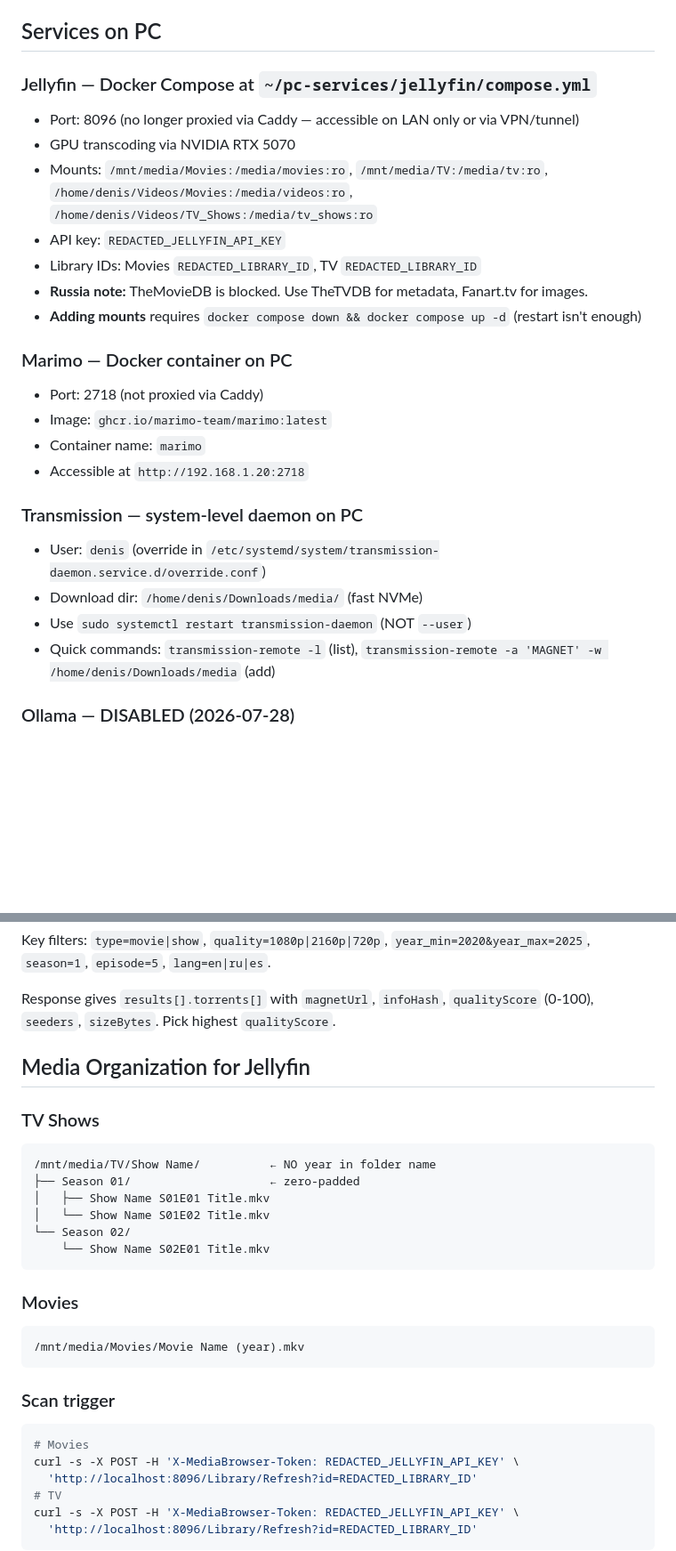
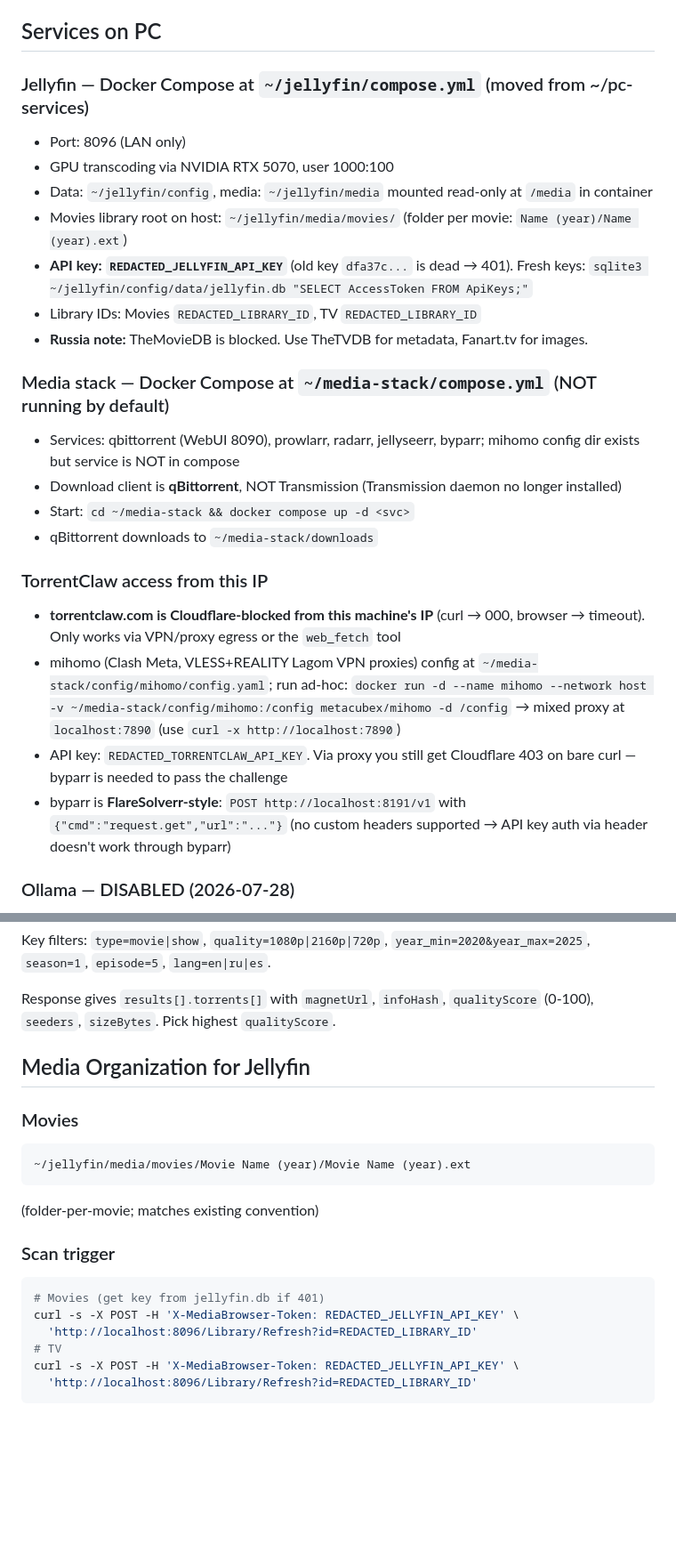
Before and after one commit to DenisSud/pi-setup, a Markdown page: skills/homelab/SKILL.md, 2 parts joined by grey strips. Shown at 89% size. Rendered like a GitHub page; blank space fills up the shorter version.

````diff
--- a/skills/homelab/SKILL.md
+++ b/skills/homelab/SKILL.md
@@ -102,26 +102,26 @@ podman exec -u git forgejo forgejo admin user list   # List users
 
 ## Services on PC
 
-### Jellyfin — Docker Compose at `~/pc-services/jellyfin/compose.yml`
-- Port: 8096 (no longer proxied via Caddy — accessible on LAN only or via VPN/tunnel)
-- GPU transcoding via NVIDIA RTX 5070
-- Mounts: `/mnt/media/Movies:/media/movies:ro`, `/mnt/media/TV:/media/tv:ro`, `/home/denis/Videos/Movies:/media/videos:ro`, `/home/denis/Videos/TV_Shows:/media/tv_shows:ro`
-- API key: `REDACTED_JELLYFIN_API_KEY`
+### Jellyfin — Docker Compose at `~/jellyfin/compose.yml` (moved from ~/pc-services)
+- Port: 8096 (LAN only)
+- GPU transcoding via NVIDIA RTX 5070, user 1000:100
+- Data: `~/jellyfin/config`, media: `~/jellyfin/media` mounted read-only at `/media` in container
+- Movies library root on host: `~/jellyfin/media/movies/` (folder per movie: `Name (year)/Name (year).ext`)
+- **API key: `REDACTED_JELLYFIN_API_KEY`** (old key `dfa37c...` is dead → 401). Fresh keys: `sqlite3 ~/jellyfin/config/data/jellyfin.db "SELECT AccessToken FROM ApiKeys;"`
 - Library IDs: Movies `REDACTED_LIBRARY_ID`, TV `REDACTED_LIBRARY_ID`
 - **Russia note:** TheMovieDB is blocked. Use TheTVDB for metadata, Fanart.tv for images.
-- **Adding mounts** requires `docker compose down && docker compose up -d` (restart isn't enough)
 
-### Marimo — Docker container on PC
-- Port: 2718 (not proxied via Caddy)
-- Image: `ghcr.io/marimo-team/marimo:latest`
-- Container name: `marimo`
-- Accessible at `http://192.168.1.20:2718`
+### Media stack — Docker Compose at `~/media-stack/compose.yml` (NOT running by default)
+- Services: qbittorrent (WebUI 8090), prowlarr, radarr, jellyseerr, byparr; mihomo config dir exists but service is NOT in compose
+- Download client is **qBittorrent**, NOT Transmission (Transmission daemon no longer installed)
+- Start: `cd ~/media-stack && docker compose up -d <svc>`
+- qBittorrent downloads to `~/media-stack/downloads`
 
-### Transmission — system-level daemon on PC
-- User: `denis` (override in `/etc/systemd/system/transmission-daemon.service.d/override.conf`)
-- Download dir: `/home/denis/Downloads/media/` (fast NVMe)
-- Use `sudo systemctl restart transmission-daemon` (NOT `--user`)
-- Quick commands: `transmission-remote -l` (list), `transmission-remote -a 'MAGNET' -w /home/denis/Downloads/media` (add)
+### TorrentClaw access from this IP
+- **torrentclaw.com is Cloudflare-blocked from this machine's IP** (curl → 000, browser → timeout). Only works via VPN/proxy egress or the `web_fetch` tool
+- mihomo (Clash Meta, VLESS+REALITY Lagom VPN proxies) config at `~/media-stack/config/mihomo/config.yaml`; run ad-hoc: `docker run -d --name mihomo --network host -v ~/media-stack/config/mihomo:/config metacubex/mihomo -d /config` → mixed proxy at `localhost:7890` (use `curl -x http://localhost:7890`)
+- API key: `REDACTED_TORRENTCLAW_API_KEY`. Via proxy you still get Cloudflare 403 on bare curl — byparr is needed to pass the challenge
+- byparr is **FlareSolverr-style**: `POST http://localhost:8191/v1` with `{"cmd":"request.get","url":"..."}` (no custom headers supported → API key auth via header doesn't work through byparr)
 
 ### Ollama — DISABLED (2026-07-28)
 - Service is masked. Model data at `/var/lib/ollama/models` remains.
@@ -144,24 +144,15 @@ Response gives `results[].torrents[]` with `magnetUrl`, `infoHash`, `qualityScor
 
 ## Media Organization for Jellyfin
 
-### TV Shows
-```
-/mnt/media/TV/Show Name/          ← NO year in folder name
-├── Season 01/                    ← zero-padded
-│   ├── Show Name S01E01 Title.mkv
-│   └── Show Name S01E02 Title.mkv
-└── Season 02/
-    └── Show Name S02E01 Title.mkv
-```
-
 ### Movies
 ```
-/mnt/media/Movies/Movie Name (year).mkv
+~/jellyfin/media/movies/Movie Name (year)/Movie Name (year).ext
 ```
+(folder-per-movie; matches existing convention)
 
 ### Scan trigger
 ```bash
-# Movies
+# Movies (get key from jellyfin.db if 401)
 curl -s -X POST -H 'X-MediaBrowser-Token: REDACTED_JELLYFIN_API_KEY' \
   'http://localhost:8096/Library/Refresh?id=REDACTED_LIBRARY_ID'
 # TV
````
Also changed, not shown: other parts of skills/homelab/SKILL.md (+18 -21 lines).
